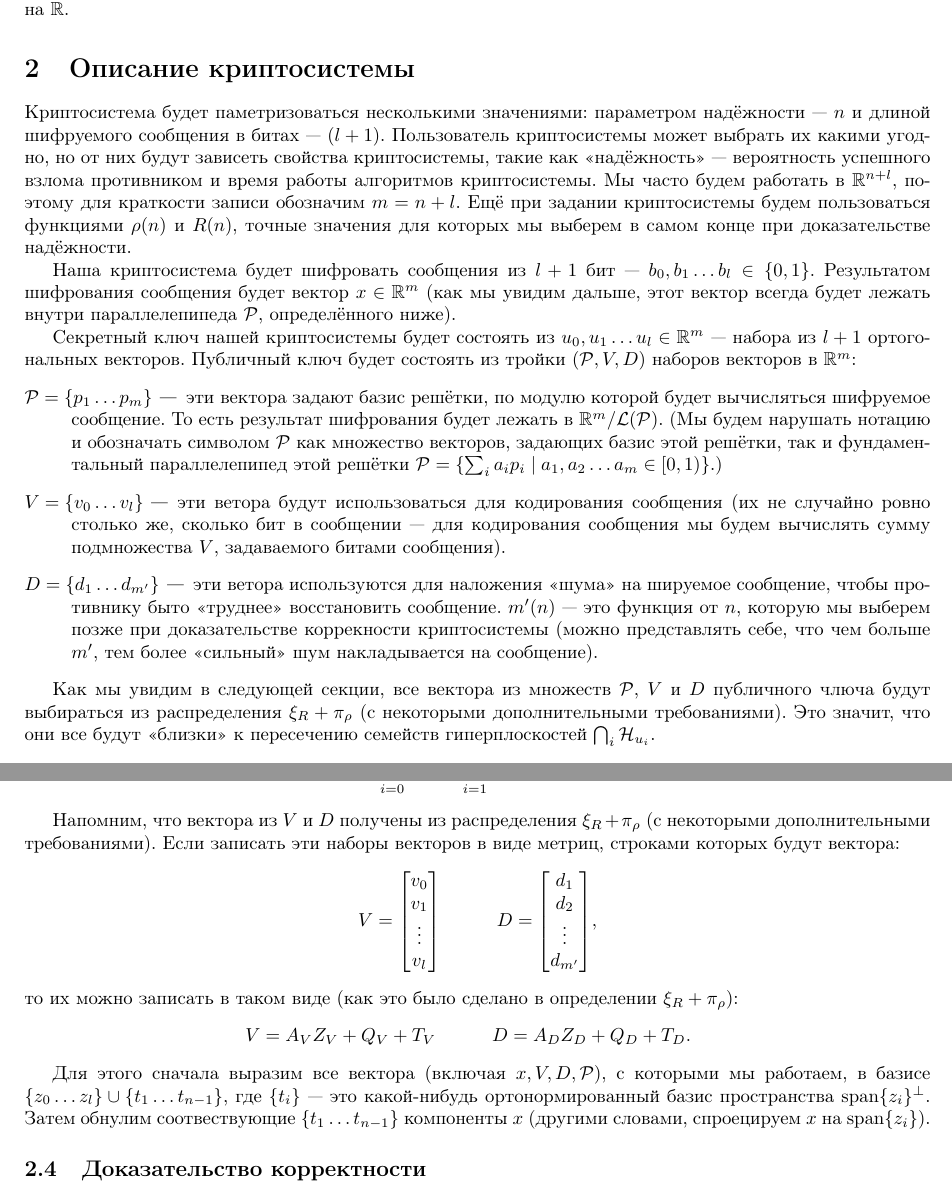
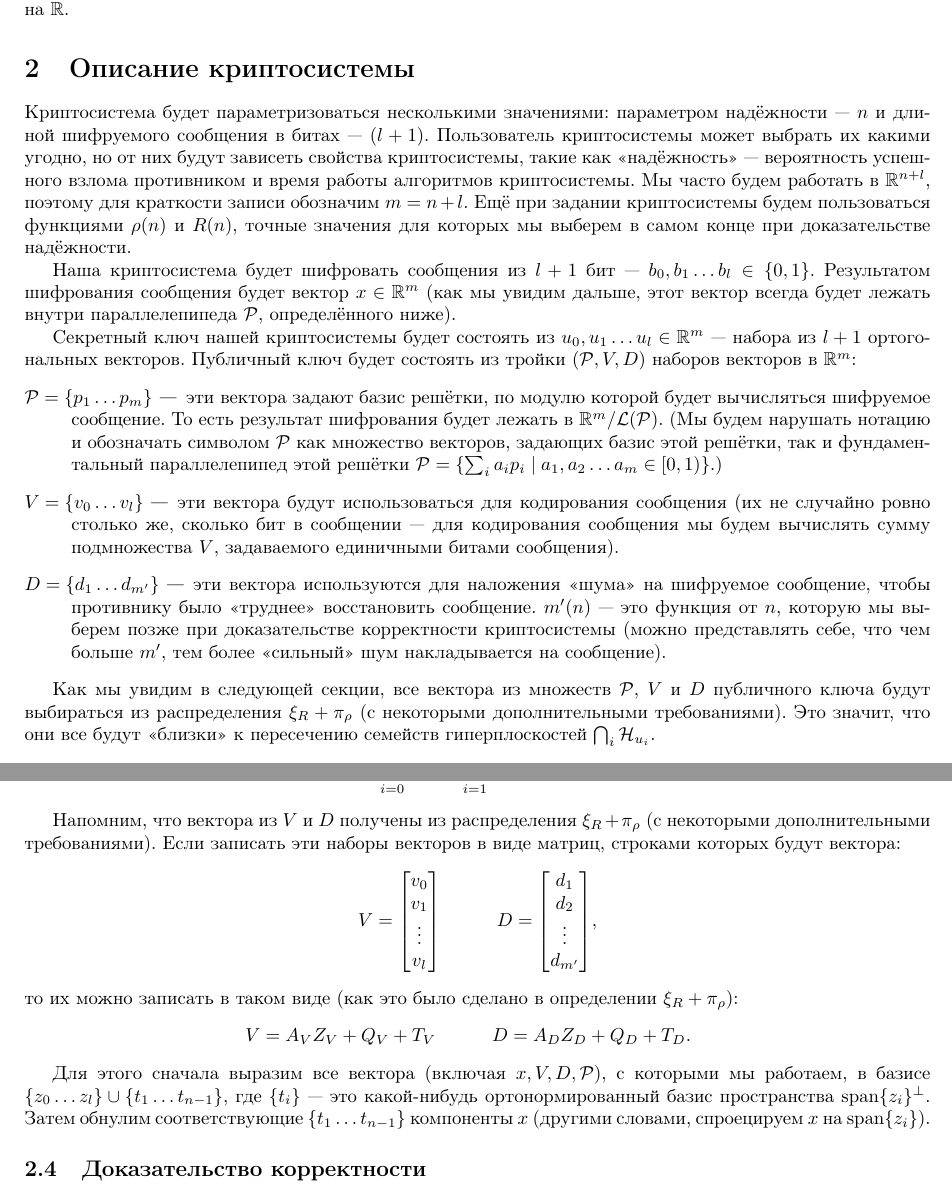
Before and after one commit to gnull/ajtai-dwork, a LaTeX document (main.tex): two parts of pages 2 and 4 of 5, joined at a grey line, cut so that both start at the same text. Compiled offline with pdfLaTeX.

Commit message:
spelling

```diff
--- a/main.tex
+++ b/main.tex
@@ -111,7 +111,7 @@ $\HS^{m, R}_{u_0 \dots u_l}$~--- это распределение на вект
 
 \section{Описание криптосистемы}
 
-Криптосистема будет паметризоваться несколькими значениями: параметром надёжности~--- $n$ и длиной шифруемого сообщения
+Криптосистема будет параметризоваться несколькими значениями: параметром надёжности~--- $n$ и длиной шифруемого сообщения
 в битах~--- $(l+1)$. Пользователь криптосистемы может выбрать их какими угодно, но от них будут зависеть свойства
 криптосистемы, такие как <<надёжность>>~--- вероятность успешного взлома противником и время работы алгоритмов
 криптосистемы. Мы часто будем работать в $\R^{n+l}$, поэтому для краткости записи обозначим $m = n + l$. Ещё при задании
@@ -129,16 +129,16 @@ $\PP$, определённого ниже).
 сообщение. То есть результат шифрования будет лежать в $\R^m/\LL(\PP)$. (Мы будем нарушать нотацию и обозначать символом
 $\PP$ как множество векторов, задающих базис этой решётки, так и фундаментальный параллелепипед этой решётки $\PP =
 \left \{\sum_i a_i p_i \mid a_1, a_2 \dots a_m \in [0, 1) \right\}$.)
-\item[$V = \{v_0 \dots v_l\}$~---] эти ветора будут использоваться для кодирования сообщения (их не случайно ровно
+\item[$V = \{v_0 \dots v_l\}$~---] эти вектора будут использоваться для кодирования сообщения (их не случайно ровно
 столько же, сколько бит в сообщении~--- для кодирования сообщения мы будем вычислять сумму подмножества $V$,
-задаваемого битами сообщения).
-\item[$D = \{d_1 \dots d_{m'}\}$~---] эти ветора используются для наложения «шума» на шируемое сообщение, чтобы
-противнику быто «труднее» восстановить сообщение. $m'(n)$~--- это функция от $n$, которую мы выберем позже при
-доказательстве коррекности криптосистемы (можно представлять себе, что чем больше $m'$, тем более <<сильный>> шум
+задаваемого единичными битами сообщения).
+\item[$D = \{d_1 \dots d_{m'}\}$~---] эти вектора используются для наложения «шума» на шифруемое сообщение, чтобы
+противнику было «труднее» восстановить сообщение. $m'(n)$~--- это функция от $n$, которую мы выберем позже при
+доказательстве корректности криптосистемы (можно представлять себе, что чем больше $m'$, тем более <<сильный>> шум
 накладывается на сообщение).
 \end{description}
 
-Как мы увидим в следующей секции, все вектора из множеств $\PP$, $V$ и $D$ публичного члюча будут выбираться из
+Как мы увидим в следующей секции, все вектора из множеств $\PP$, $V$ и $D$ публичного ключа будут выбираться из
 распределения $\xi_R + \pi_\rho$ (с некоторыми дополнительными требованиями). Это значит, что они все будут «близки» к
 пересечению семейств гиперплоскостей $\bigcap_i \HH_{u_i}$.
 
@@ -255,7 +255,7 @@ x =
 \]
 
 Напомним, что вектора из $V$ и $D$ получены из распределения $\xi_R + \pi_\rho$ (с некоторыми дополнительными
-требованиями). Если записать эти наборы векторов в виде метриц, строками которых будут вектора:
+требованиями). Если записать эти наборы векторов в виде матриц, строками которых будут вектора:
 \[
 \begin{aligned}
 V = \begin{bmatrix}
@@ -287,7 +287,7 @@ D = A_D Z_D + Q_D + T_D. &
 Для этого сначала выразим все вектора (включая $x, V, D, \PP$), с которыми мы
 работаем, в базисе $\{ z_0 \dots z_l \} \cup \{t_1 \dots t_{n-1}\}$, где
 $\{t_i\}$~--- это какой-нибудь ортонормированный базис пространства $\Span
-\{z_i\}^\bot$. Затем обнулим соотвествующие $\{t_1 \dots t_{n-1}\}$ компоненты
+\{z_i\}^\bot$. Затем обнулим соответствующие $\{t_1 \dots t_{n-1}\}$ компоненты
 $x$ (другими словами, спроецируем $x$ на $\Span \{z_i\}$).
 
 \subsection{Доказательство корректности}
```
